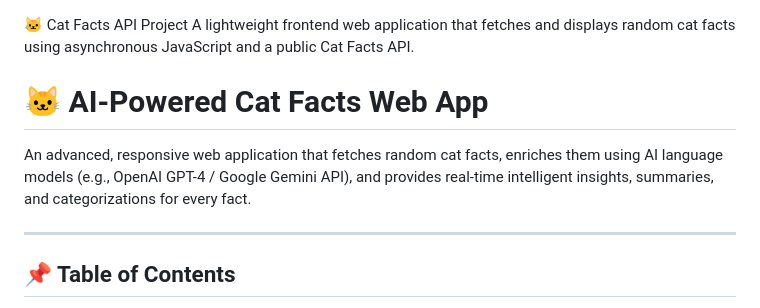
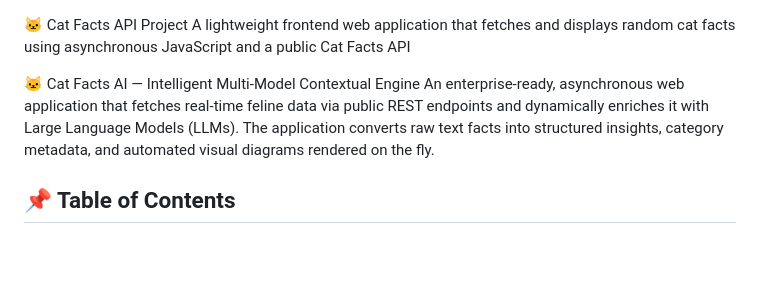
Before and after one commit to Venkatesh-Web-dev01/catfactsapipvp, a Markdown page: README.md, the part around the change. Drawn GitHub-style; blank space fills up the shorter version.

Commit message:
Revise README for AI-Powered Cat Facts Web App
Updated project description and title to reflect AI integration and enhanced functionality.

```diff
--- a/README.md
+++ b/README.md
@@ -1,11 +1,8 @@
 🐱 Cat Facts API Project
-A lightweight frontend web application that fetches and displays random cat facts using asynchronous JavaScript and a public Cat Facts API.
+A lightweight frontend web application that fetches and displays random cat facts using asynchronous JavaScript and a public Cat Facts API
 
-# 🐱 AI-Powered Cat Facts Web App
-
-An advanced, responsive web application that fetches random cat facts, enriches them using AI language models (e.g., OpenAI GPT-4 / Google Gemini API), and provides real-time intelligent insights, summaries, and categorizations for every fact.
-
----
+🐱 Cat Facts AI — Intelligent Multi-Model Contextual Engine
+An enterprise-ready, asynchronous web application that fetches real-time feline data via public REST endpoints and dynamically enriches it with Large Language Models (LLMs). The application converts raw text facts into structured insights, category metadata, and automated visual diagrams rendered on the fly.
 
 ## 📌 Table of Contents
 - [Architecture & AI Workflow](#-architecture--ai-workflow)
```
